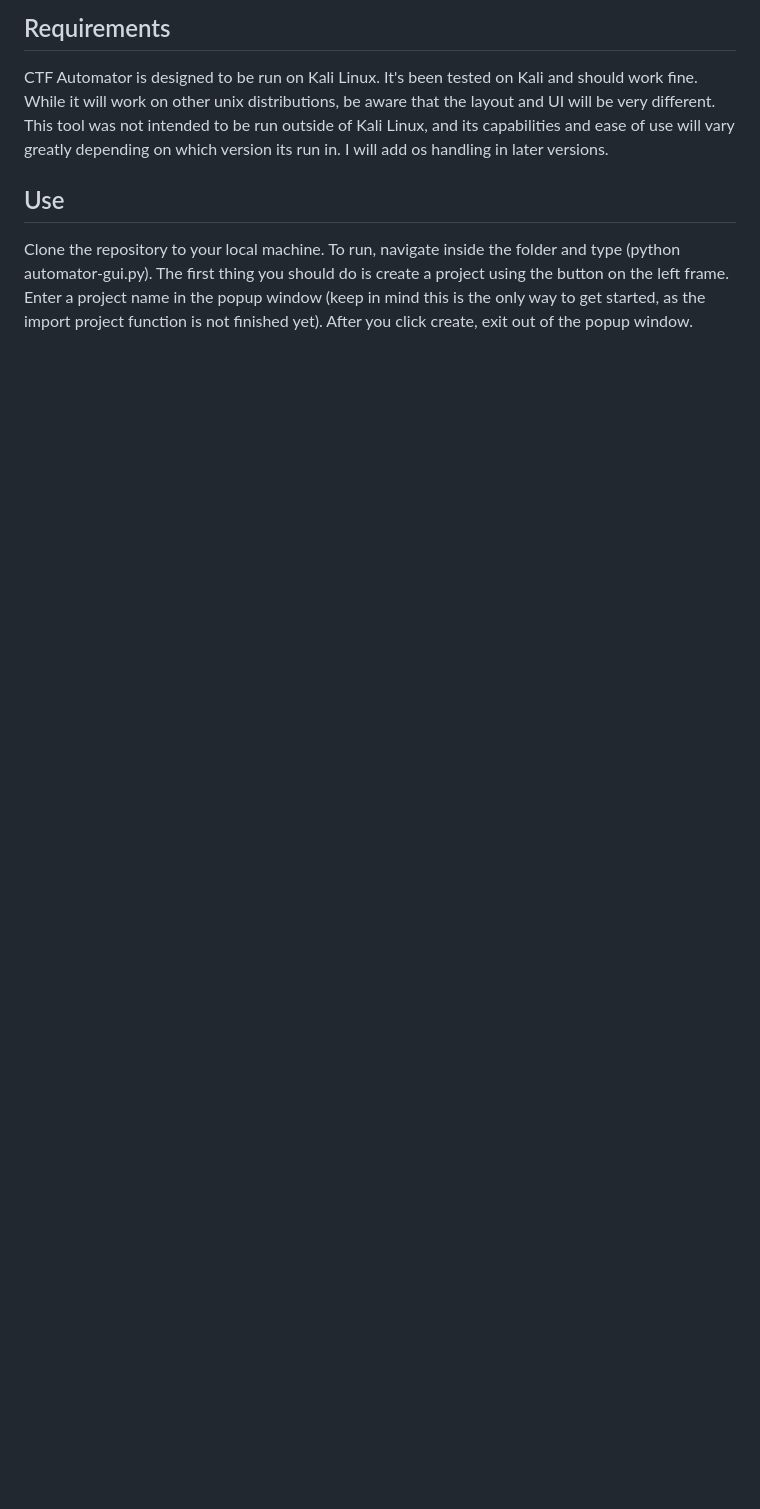
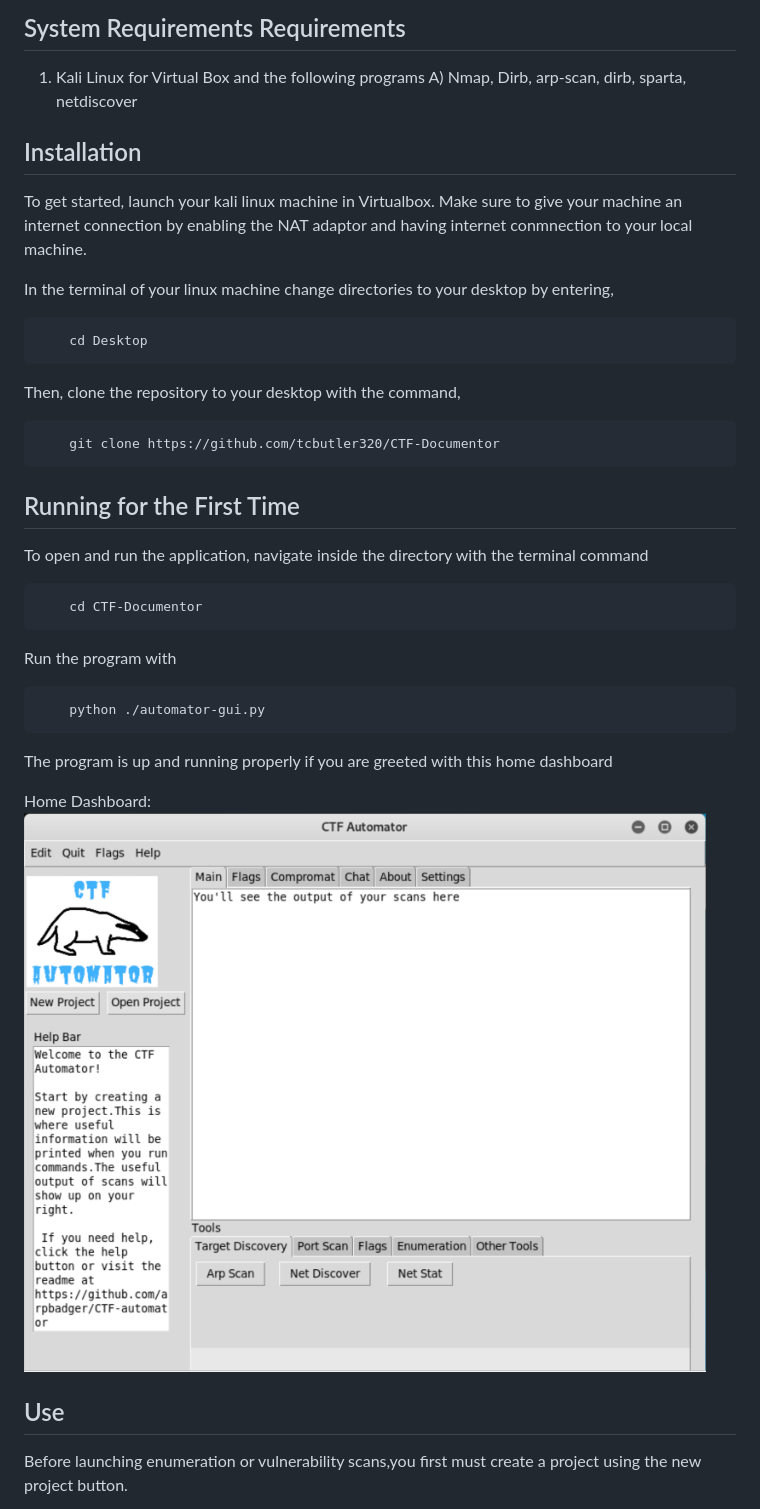
Before and after one commit to tcbutler320/ctf-documentor, a Markdown page: README.md, the part around the change printed below. Drawn GitHub-style; pictures changed too: images/home-dashboard.png (added); blank space fills up the shorter version.

```diff
--- a/README.md
+++ b/README.md
@@ -15,7 +29,34 @@ CTF Automator is a central hub for simple scanning and documentation often used
 
-## Requirements
-CTF Automator is designed to be run on Kali Linux. It's been tested on Kali and should work fine. While it will work on other unix distributions, be aware that the layout and UI will be very different. This tool was not intended to be run outside of Kali Linux, and its capabilities and ease of use will vary greatly depending on which version its run in. I will add os handling in later versions.
+## System Requirements Requirements
+
+1) Kali Linux for Virtual Box and the following programs
+    A) Nmap, Dirb, arp-scan, dirb, sparta, netdiscover
+
+## Installation
+To get started, launch your kali linux machine in Virtualbox. Make sure to give your machine an internet connection by enabling the NAT adaptor and having internet conmnection to your local machine.
+
+In the terminal of your linux machine change directories to your desktop by entering,
+
+        cd Desktop
+
+Then, clone the repository to your desktop with the command,
+
+        git clone https://github.com/tcbutler320/CTF-Documentor
+
+## Running for the First Time
+To open and run the application, navigate inside the directory with the terminal command
+
+        cd CTF-Documentor
+
+Run the program with
+
+        python ./automator-gui.py
+
+The program is up and running properly if you are greeted with this home dashboard
+
+Home Dashboard:
+![alt text](/images/home-dashboard.png "Nmap Scans in CTF Documentor")
 
 ## Use
-Clone the repository to your local machine. To run, navigate inside the folder and type (python automator-gui.py). The first thing you should do is create a project using the button on the left frame. Enter a project name in the popup window (keep in mind this is the only way to get started, as the import project function is not finished yet). After you click create, exit out of the popup window.
+Before launching enumeration or vulnerability scans,you first must create a project using the new project button.
 
```
Also changed, not shown: other parts of README.md (+36 -51 lines), images/create-project.png, images/flags.png (added).
